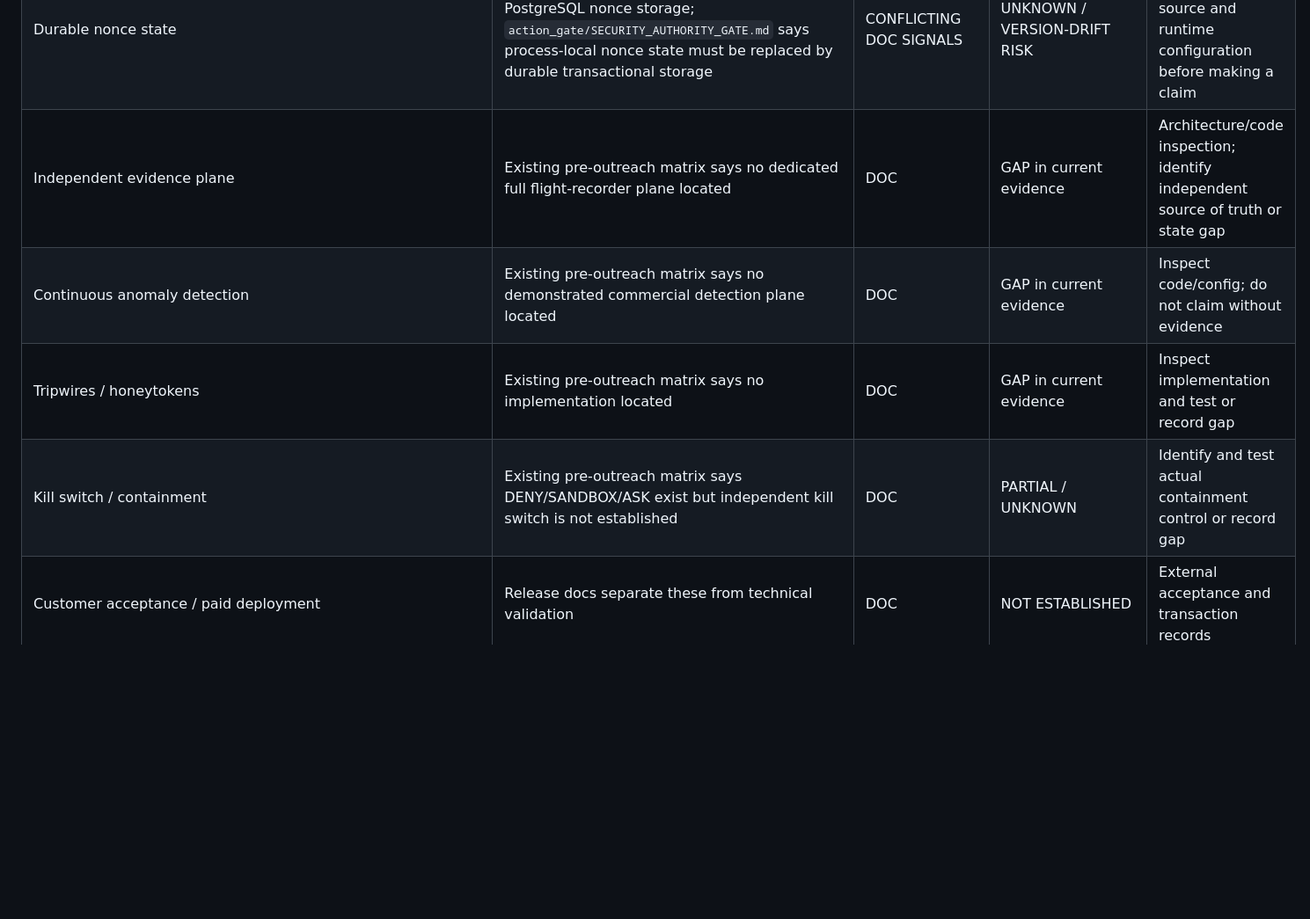
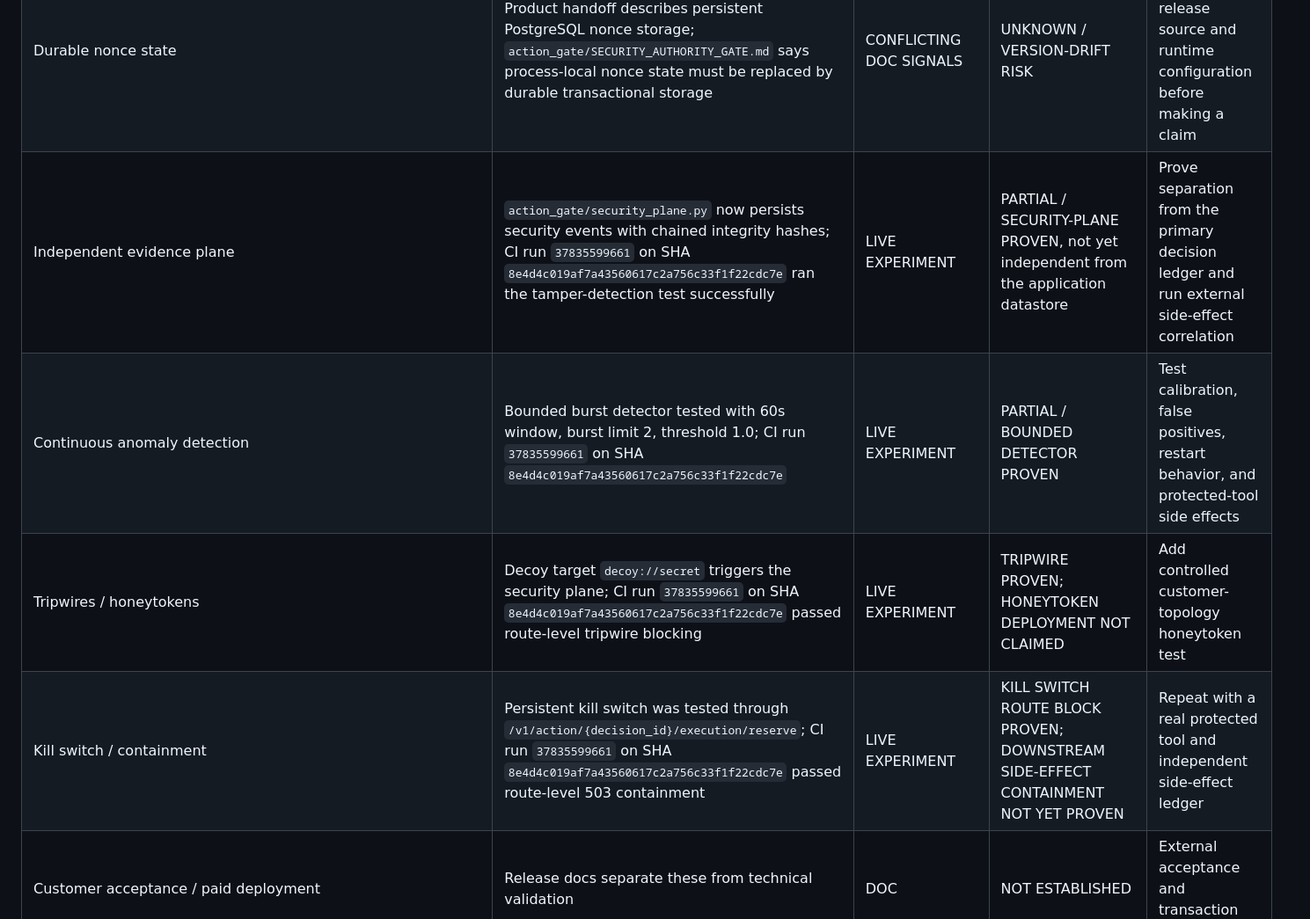
Before and after one commit to hamidhayatijozani/HamidCognition-Unified, a Markdown page: research/mcp-execution-governance/EVIDENCE_MATRIX.md, the part around the change. Shown at 88% size. GitHub-like rendering; blank space fills up the shorter version.

Commit message:
research: record security-plane experimental evidence

```diff
--- a/research/mcp-execution-governance/EVIDENCE_MATRIX.md
+++ b/research/mcp-execution-governance/EVIDENCE_MATRIX.md
@@ -22,10 +22,10 @@ Evidence classes: **RELEASE RECORD** = release metadata; **DOC** = documentation
 | Evidence retrieval and replay | Product documentation and replay API references | DOC | UNKNOWN behaviorally | Independent replay and correlation with side-effect ledger |
 | Atomic TOCTOU protection | Customer acceptance describes concurrent atomic nonce consumption; other authority-gate documentation describes concurrency as a future hardening item | CONFLICTING DOC SIGNALS | UNKNOWN / VERSION-DRIFT RISK | Inspect exact v1.1.1 source and run concurrent single-use test |
 | Durable nonce state | Product handoff describes persistent PostgreSQL nonce storage; `action_gate/SECURITY_AUTHORITY_GATE.md` says process-local nonce state must be replaced by durable transactional storage | CONFLICTING DOC SIGNALS | UNKNOWN / VERSION-DRIFT RISK | Resolve against exact release source and runtime configuration before making a claim |
-| Independent evidence plane | Existing pre-outreach matrix says no dedicated full flight-recorder plane located | DOC | GAP in current evidence | Architecture/code inspection; identify independent source of truth or state gap |
-| Continuous anomaly detection | Existing pre-outreach matrix says no demonstrated commercial detection plane located | DOC | GAP in current evidence | Inspect code/config; do not claim without evidence |
-| Tripwires / honeytokens | Existing pre-outreach matrix says no implementation located | DOC | GAP in current evidence | Inspect implementation and test or record gap |
-| Kill switch / containment | Existing pre-outreach matrix says DENY/SANDBOX/ASK exist but independent kill switch is not established | DOC | PARTIAL / UNKNOWN | Identify and test actual containment control or record gap |
+| Independent evidence plane | `action_gate/security_plane.py` now persists security events with chained integrity hashes; CI run `37835599661` on SHA `8e4d4c019af7a43560617c2a756c33f1f22cdc7e` ran the tamper-detection test successfully | LIVE EXPERIMENT | PARTIAL / SECURITY-PLANE PROVEN, not yet independent from the application datastore | Prove separation from the primary decision ledger and run external side-effect correlation |
+| Continuous anomaly detection | Bounded burst detector tested with 60s window, burst limit 2, threshold 1.0; CI run `37835599661` on SHA `8e4d4c019af7a43560617c2a756c33f1f22cdc7e` | LIVE EXPERIMENT | PARTIAL / BOUNDED DETECTOR PROVEN | Test calibration, false positives, restart behavior, and protected-tool side effects |
+| Tripwires / honeytokens | Decoy target `decoy://secret` triggers the security plane; CI run `37835599661` on SHA `8e4d4c019af7a43560617c2a756c33f1f22cdc7e` passed route-level tripwire blocking | LIVE EXPERIMENT | TRIPWIRE PROVEN; HONEYTOKEN DEPLOYMENT NOT CLAIMED | Add controlled customer-topology honeytoken test |
+| Kill switch / containment | Persistent kill switch was tested through `/v1/action/{decision_id}/execution/reserve`; CI run `37835599661` on SHA `8e4d4c019af7a43560617c2a756c33f1f22cdc7e` passed route-level 503 containment | LIVE EXPERIMENT | KILL SWITCH ROUTE BLOCK PROVEN; DOWNSTREAM SIDE-EFFECT CONTAINMENT NOT YET PROVEN | Repeat with a real protected tool and independent side-effect ledger |
 | Customer acceptance / paid deployment | Release docs separate these from technical validation | DOC | NOT ESTABLISHED | External acceptance and transaction records |
 | Revenue / customer ROI | No proof examined for this study | UNKNOWN | NOT ESTABLISHED | Verified transaction or measured customer outcome |
 
```
